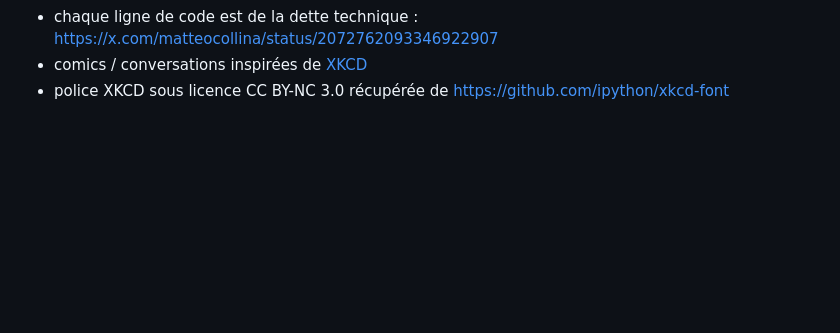
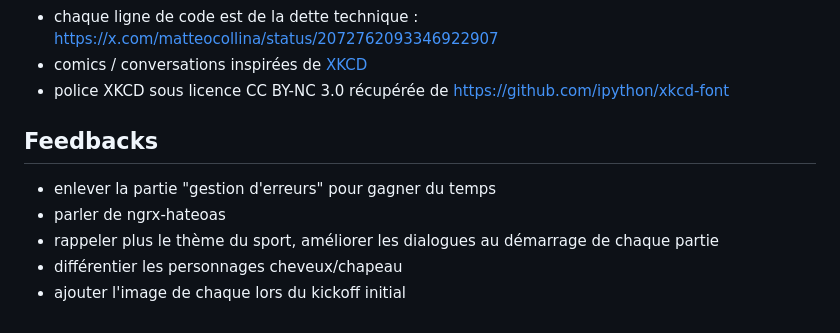
Before and after one commit to benjilegnard/hateoas-and-spa-a-loveoas-story, a Markdown page: README.md, the part around the change. GitHub-like rendering; blank space fills up the shorter version.

Commit message:
feat: add feedbacks to address

```diff
--- a/README.md
+++ b/README.md
@@ -163,3 +163,11 @@ On regarde, feature par feature, comment Angular moderne (signals, `resource()`,
 - chaque ligne de code est de la dette technique : <https://x.com/matteocollina/status/2072762093346922907>
 - comics / conversations inspirées de [XKCD](https://xkcd.com)
 - police XKCD sous licence CC BY-NC 3.0 récupérée de <https://github.com/ipython/xkcd-font>
+
+## Feedbacks
+
+- enlever la partie "gestion d'erreurs" pour gagner du temps
+- parler de ngrx-hateoas
+- rappeler plus le thème du sport, améliorer les dialogues au démarrage de chaque partie
+- différentier les personnages cheveux/chapeau
+- ajouter l'image de chaque lors du kickoff initial
```
